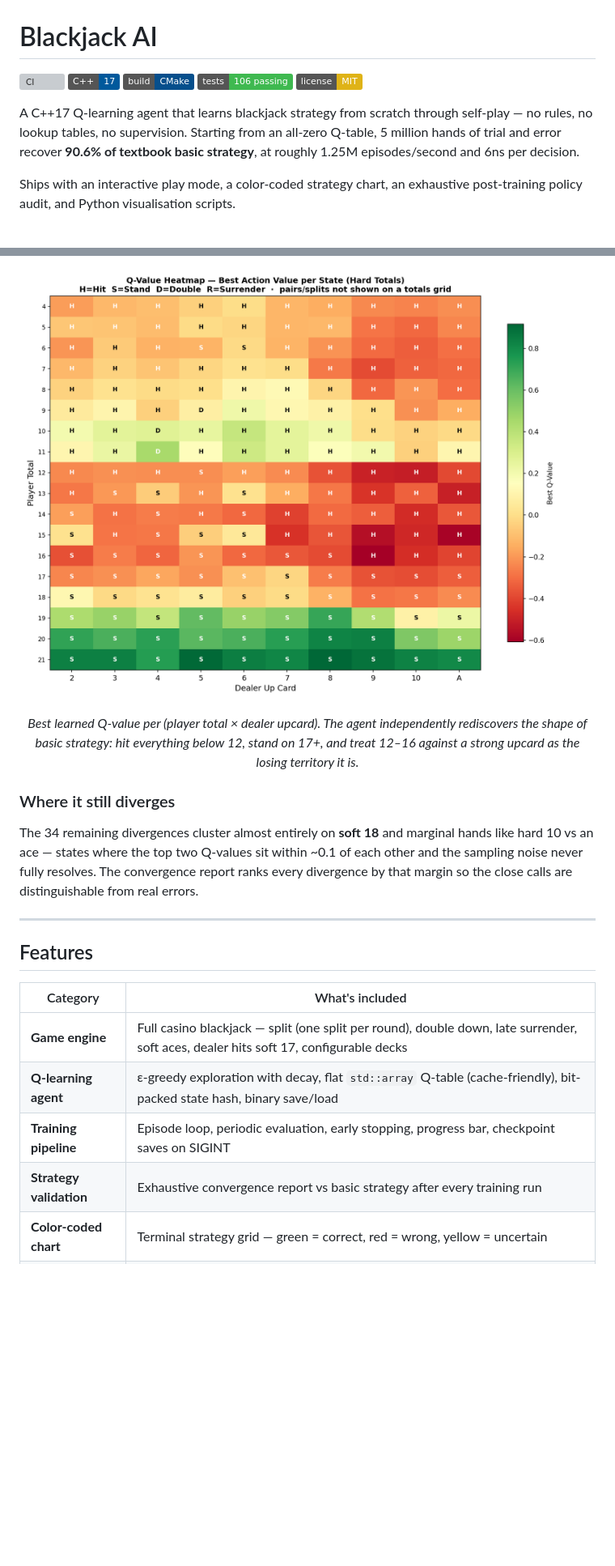
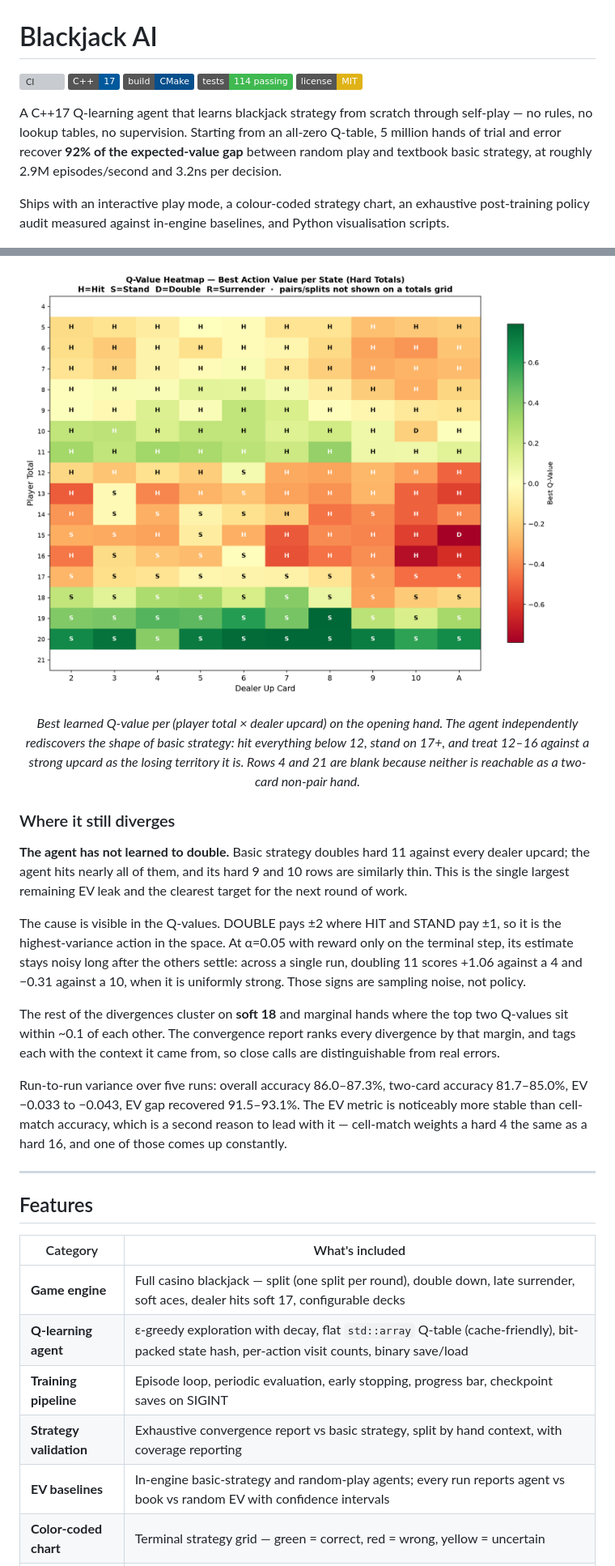
Before and after one commit to saintparish4/blackjack-ai, a Markdown page: README.md, 2 parts joined by grey strips. Shown at 81% size. Rendered like a GitHub page; pictures changed too: docs/images/q_heatmap.png; badges without logos; blank space fills up the shorter version; grey boxes are pictures that could not be loaded.

```diff
--- a/README.md
+++ b/README.md
@@ -3,16 +3,16 @@
 [![CI](https://github.com/saintparish4/blackjack-ai/actions/workflows/ci.yml/badge.svg)](https://github.com/saintparish4/blackjack-ai/actions/workflows/ci.yml)
 [![C++17](https://img.shields.io/badge/C%2B%2B-17-00599C?logo=cplusplus&logoColor=white)](https://en.cppreference.com/w/cpp/17)
 [![CMake](https://img.shields.io/badge/build-CMake-064F8C?logo=cmake&logoColor=white)](https://cmake.org/)
-[![Tests](https://img.shields.io/badge/tests-106%20passing-3fb950)](core/tests)
+[![Tests](https://img.shields.io/badge/tests-114%20passing-3fb950)](core/tests)
 [![License: MIT](https://img.shields.io/badge/license-MIT-yellow.svg)](LICENSE)
 
 A C++17 Q-learning agent that learns blackjack strategy from scratch through self-play — no rules,
 no lookup tables, no supervision. Starting from an all-zero Q-table, 5 million hands of trial and
-error recover **90.6% of textbook basic strategy**, at roughly 1.25M episodes/second and 6ns per
-decision.
+error recover **92% of the expected-value gap** between random play and textbook basic strategy,
+at roughly 2.9M episodes/second and 3.2ns per decision.
 
-Ships with an interactive play mode, a color-coded strategy chart, an exhaustive post-training
-policy audit, and Python visualisation scripts.
+Ships with an interactive play mode, a colour-coded strategy chart, an exhaustive post-training
+policy audit measured against in-engine baselines, and Python visualisation scripts.
 
 <p align="center">
   <img src="docs/images/strategy_chart.png" alt="Learned strategy chart, colour-coded against basic strategy" width="620">
@@ -54,17 +88,31 @@ tracks learning: it climbs from 81% to ~91% over the run and is what the plot ab
 </p>
 
 <p align="center">
-  <em>Best learned Q-value per (player total × dealer upcard). The agent independently rediscovers
-  the shape of basic strategy: hit everything below 12, stand on 17+, and treat 12–16 against a
-  strong upcard as the losing territory it is.</em>
+  <em>Best learned Q-value per (player total × dealer upcard) on the opening hand. The agent
+  independently rediscovers the shape of basic strategy: hit everything below 12, stand on 17+, and
+  treat 12–16 against a strong upcard as the losing territory it is. Rows 4 and 21 are blank because
+  neither is reachable as a two-card non-pair hand.</em>
 </p>
 
 ### Where it still diverges
 
-The 34 remaining divergences cluster almost entirely on **soft 18** and marginal hands like hard 10
-vs an ace — states where the top two Q-values sit within ~0.1 of each other and the sampling noise
-never fully resolves. The convergence report ranks every divergence by that margin so the
-close calls are distinguishable from real errors.
+**The agent has not learned to double.** Basic strategy doubles hard 11 against every dealer upcard;
+the agent hits nearly all of them, and its hard 9 and 10 rows are similarly thin. This is the single
+largest remaining EV leak and the clearest target for the next round of work.
+
+The cause is visible in the Q-values. DOUBLE pays ±2 where HIT and STAND pay ±1, so it is the
+highest-variance action in the space. At α=0.05 with reward only on the terminal step, its estimate
+stays noisy long after the others settle: across a single run, doubling 11 scores +1.06 against a 4
+and −0.31 against a 10, when it is uniformly strong. Those signs are sampling noise, not policy.
+
+The rest of the divergences cluster on **soft 18** and marginal hands where the top two Q-values sit
+within ~0.1 of each other. The convergence report ranks every divergence by that margin, and tags
+each with the context it came from, so close calls are distinguishable from real errors.
+
+Run-to-run variance over five runs: overall accuracy 86.0–87.3%, two-card accuracy 81.7–85.0%, EV
+−0.033 to −0.043, EV gap recovered 91.5–93.1%. The EV metric is noticeably more stable than
+cell-match accuracy, which is a second reason to lead with it — cell-match weights a hard 4 the same
+as a hard 16, and one of those comes up constantly.
 
 ---
 
@@ -73,9 +121,10 @@ close calls are distinguishable from real errors.
 | Category | What's included |
 |----------|----------------|
 | **Game engine** | Full casino blackjack — split (one split per round), double down, late surrender, soft aces, dealer hits soft 17, configurable decks |
-| **Q-learning agent** | ε-greedy exploration with decay, flat `std::array` Q-table (cache-friendly), bit-packed state hash, binary save/load |
+| **Q-learning agent** | ε-greedy exploration with decay, flat `std::array` Q-table (cache-friendly), bit-packed state hash, per-action visit counts, binary save/load |
 | **Training pipeline** | Episode loop, periodic evaluation, early stopping, progress bar, checkpoint saves on SIGINT |
-| **Strategy validation** | Exhaustive convergence report vs basic strategy after every training run |
+| **Strategy validation** | Exhaustive convergence report vs basic strategy, split by hand context, with coverage reporting |
+| **EV baselines** | In-engine basic-strategy and random-play agents; every run reports agent vs book vs random EV with confidence intervals |
 | **Color-coded chart** | Terminal strategy grid — green = correct, red = wrong, yellow = uncertain |
 | **Interactive play** | `./play --mode human|ai|advisor` — play yourself, watch the AI, or get move-by-move advice |
 | **Beginner mode** | Plain-English card explanations, chip balance, AI reasoning in natural language |
```
Also changed, not shown: other parts of README.md (+86 -27 lines), docs/images/epsilon_decay.png, docs/images/learning_curve.png, docs/images/reward_curve.png, docs/images/state_coverage.png, 2 other files.
